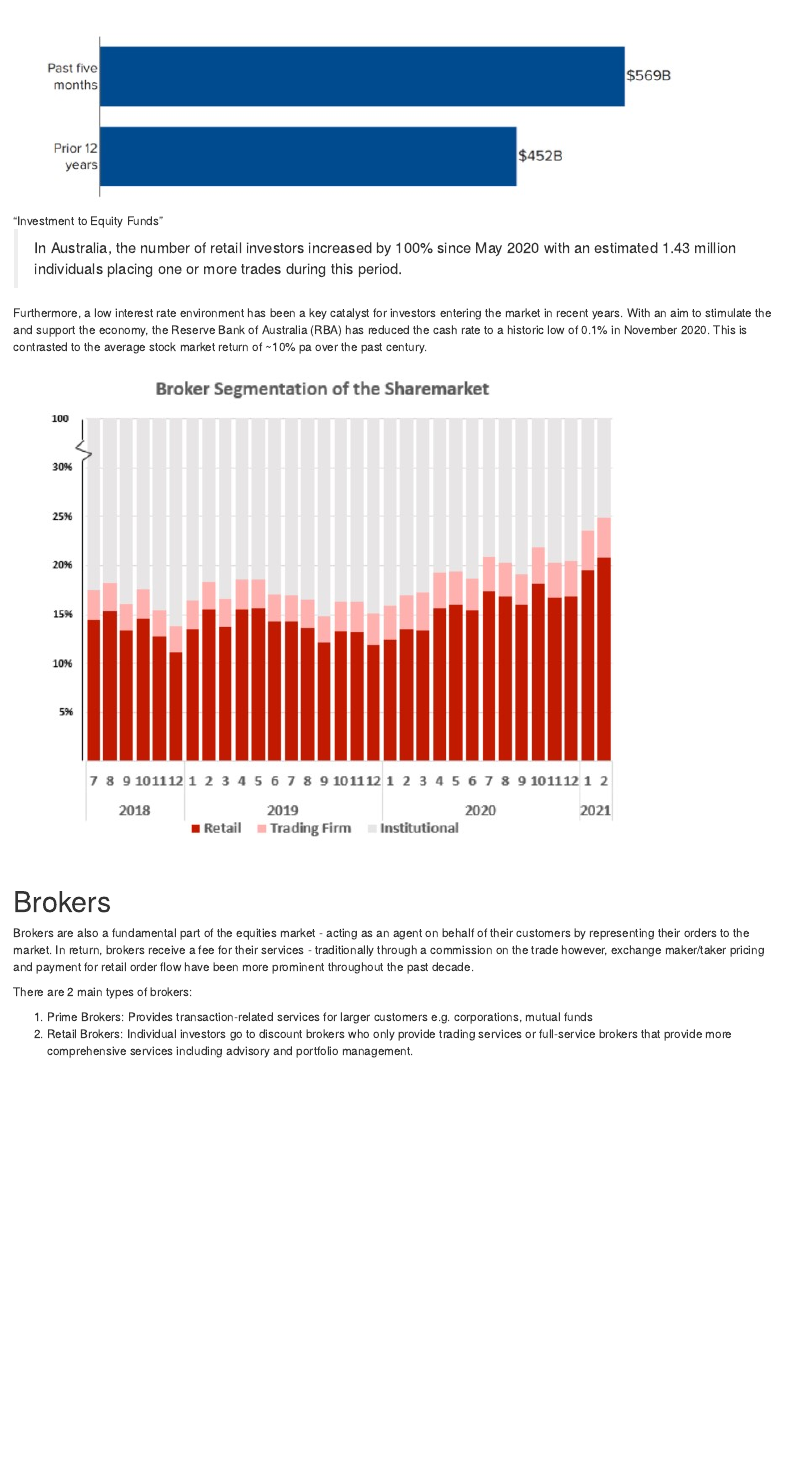
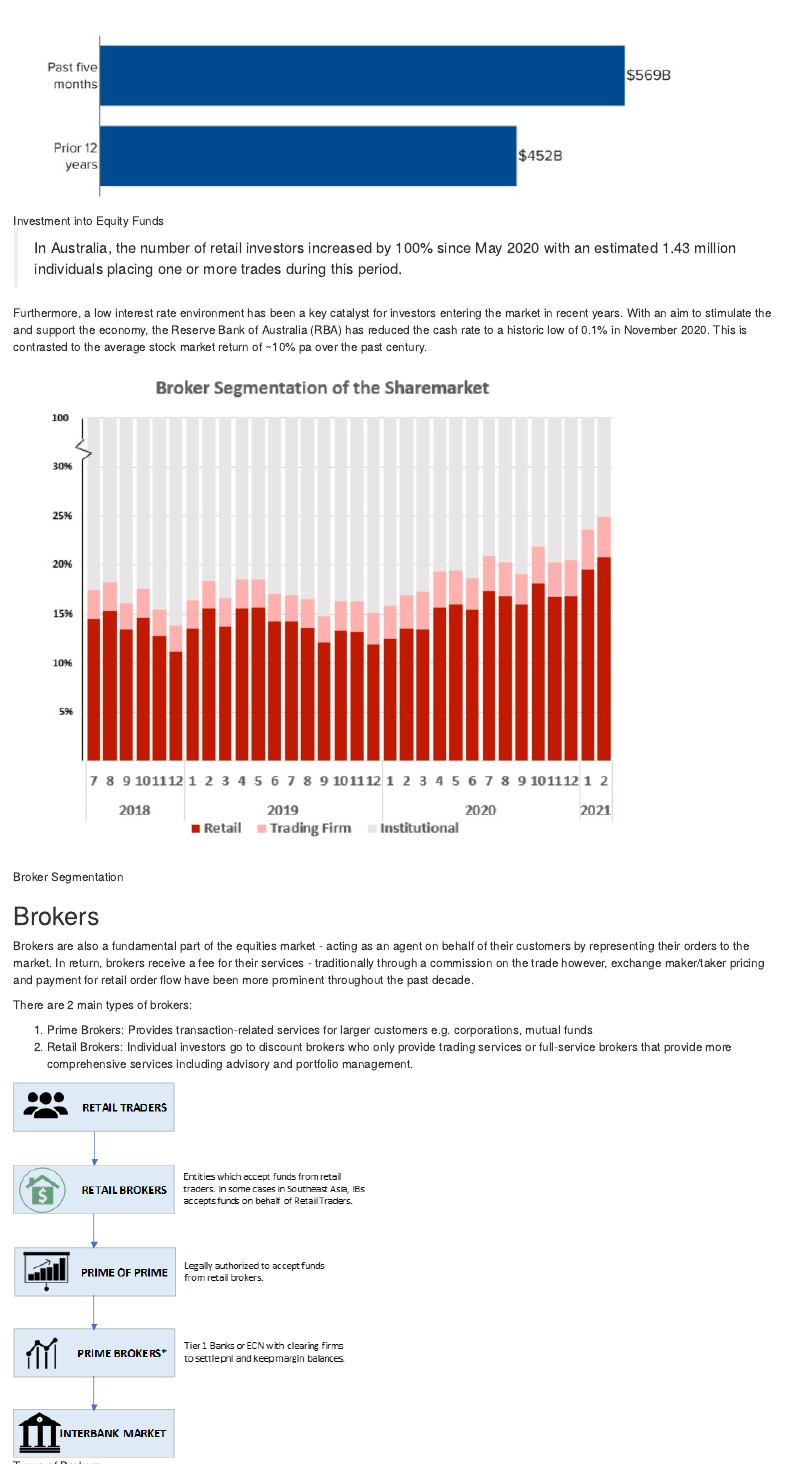
Before and after one commit to ParticleRay/MarketMicrostructure, an R Markdown document (content/blog/post-1.rmd): the page in a window 1100 px wide, from 240 px down. Rendered offline with R 4.5, knitr and Pandoc, with nearby package versions.

Commit message:
fix picstures

```diff
--- a/content/blog/post-1.rmd
+++ b/content/blog/post-1.rmd
@@ -17,15 +17,15 @@
 In April 2021, research has found that there has been more investments to equity funds over the past 5 months than the previous 12 years combined. With continuous advancements in online trading platforms and improved access to information, retail investors, who are defined as non-professional individuals that choose to invest directly in the equities market rather than depositing money in financial institutions bank or mutual funds, account for almost as much volume on the US stock market as mutual and hedge funds combined.
 
 
-!["Investment to Equity Funds"](graph1.jpg)
+![Investment into Equity Funds](images/graph1.jpg "Broker Segmentation")
 
 > In Australia, the number of retail investors increased by 100% since May 2020 with an estimated 1.43 million individuals placing one or more trades during this period.
 
 Furthermore, a low interest rate environment has been a key catalyst for investors entering the market in recent years. With an aim to stimulate the and support the economy, the Reserve Bank of Australia (RBA) has reduced the cash rate to a historic low of 0.1% in November 2020. This is contrasted to the average stock market return of \~10% pa over the past century.
 
-![](images/brokerseg.jpg "Broker Segmentation")
+![Broker Segmentation](images/brokerseg.jpg "Broker Segmentation")
 
-# Brokers
+## Brokers
 
 Brokers are also a fundamental part of the equities market - acting as an agent on behalf of their customers by representing their orders to the market. In return, brokers receive a fee for their services - traditionally through a commission on the trade however, exchange maker/taker pricing and payment for retail order flow have been more prominent throughout the past decade.
 
@@ -34,4 +34,5 @@
 1.  Prime Brokers: Provides transaction-related services for larger customers e.g. corporations, mutual funds
 2.  Retail Brokers: Individual investors go to discount brokers who only provide trading services or full-service brokers that provide more comprehensive services including advisory and portfolio management.
 
-![](images/broker.png "Types of Brokers")
+
+![Types of Brokers](images/broker.png "Broker Segmentation")
```
Also changed, not shown: content/blog/post-1.html, content/blog/post-1.rmd (2 more changed lines).
